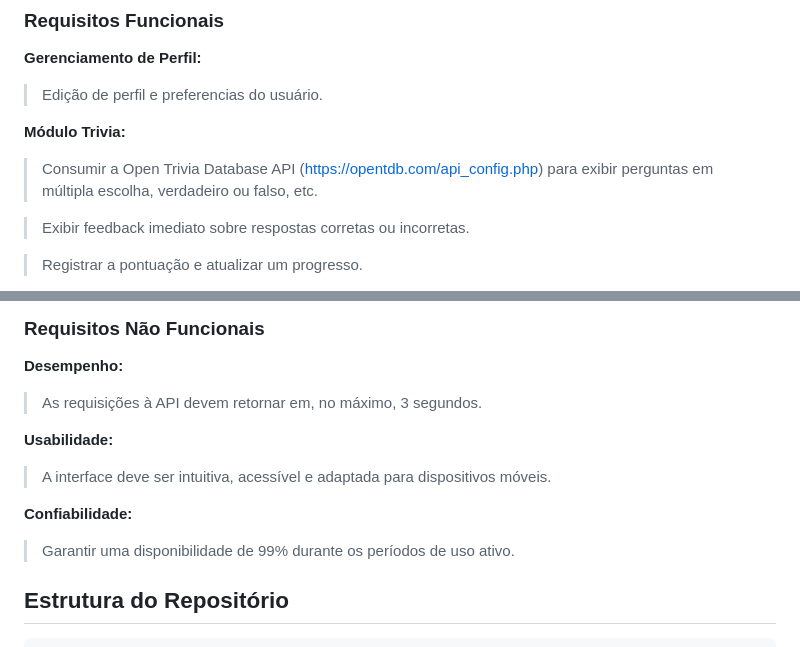
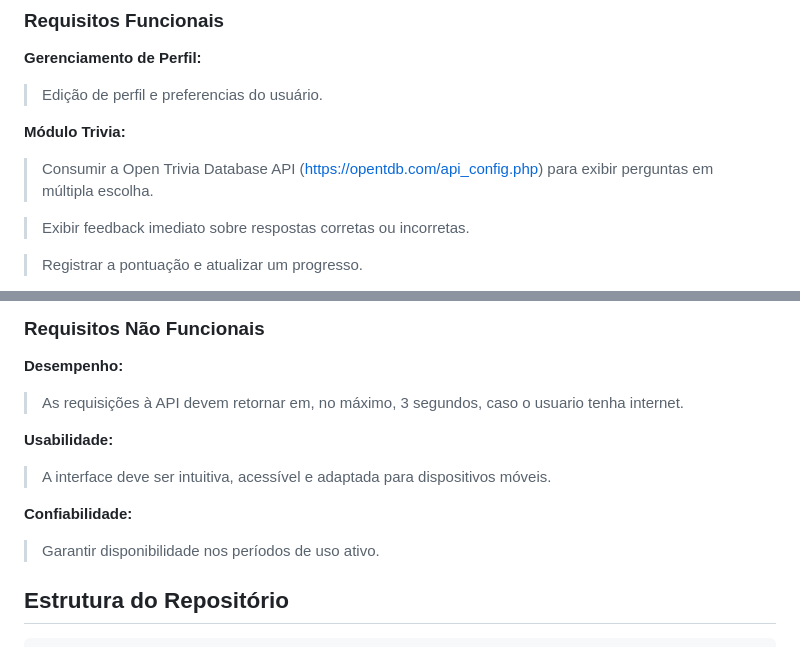
Before and after one commit to Lariterrinha/FlashEdu, a Markdown page: README.md, 2 parts joined by grey strips. GitHub-like rendering.

```diff
--- a/README.md
+++ b/README.md
@@ -28,7 +28,7 @@ Um aplicativo móvel com funcionalidades de trivia (perguntas e respostas) e um
 > Edição de perfil e preferencias do usuário.
 
 **Módulo Trivia:**
-> Consumir a Open Trivia Database API (https://opentdb.com/api_config.php) para exibir perguntas em múltipla escolha, verdadeiro ou falso, etc.
+> Consumir a Open Trivia Database API (https://opentdb.com/api_config.php) para exibir perguntas em múltipla escolha.
 
 > Exibir feedback imediato sobre respostas corretas ou incorretas.
 
@@ -49,7 +49,7 @@ Um aplicativo móvel com funcionalidades de trivia (perguntas e respostas) e um
 ### Requisitos Não Funcionais
 **Desempenho:**
 
-> As requisições à API devem retornar em, no máximo, 3 segundos.
+> As requisições à API devem retornar em, no máximo, 3 segundos, caso o usuario tenha internet.
 
 **Usabilidade:**
 
@@ -57,7 +57,7 @@ Um aplicativo móvel com funcionalidades de trivia (perguntas e respostas) e um
 
 **Confiabilidade:**
 
-> Garantir uma disponibilidade de 99% durante os períodos de uso ativo.
+> Garantir disponibilidade nos períodos de uso ativo.
 
 ## Estrutura do Repositório
 
```
